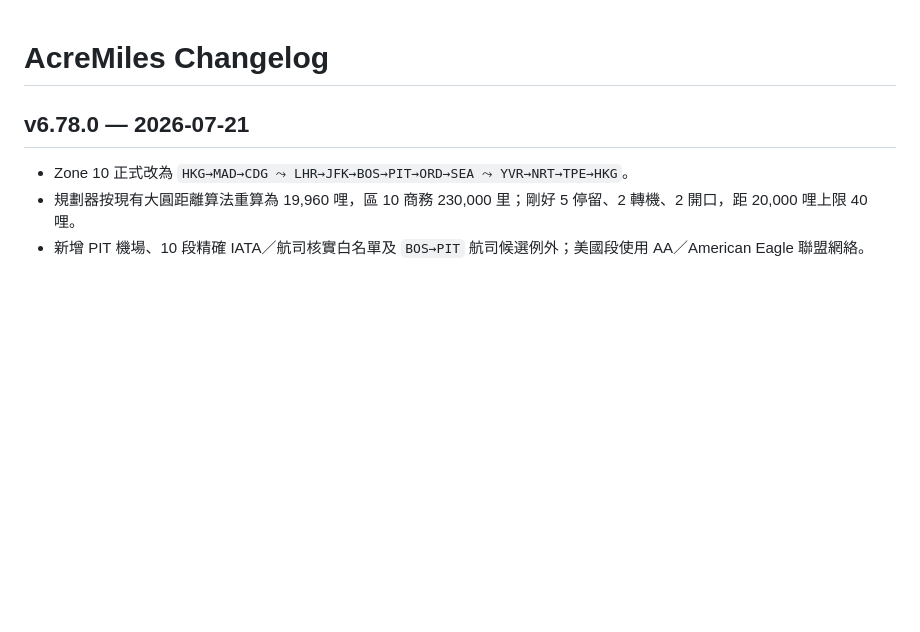
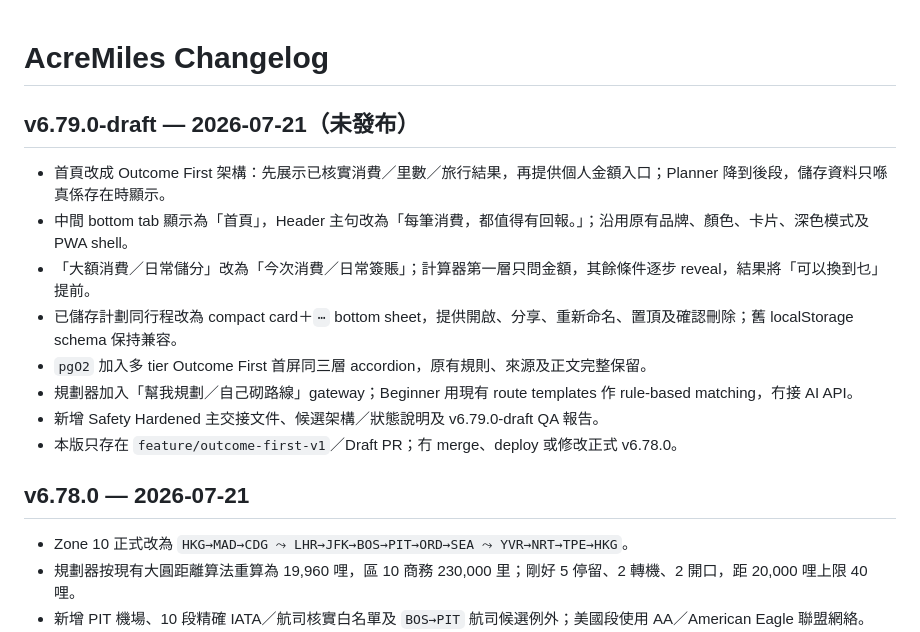
Before and after one commit to lobakpei/Miles-, a Markdown page: docs/CHANGELOG.md, the part around the change. Rendered like a GitHub page; blank space fills up the shorter version.

Commit message:
Sync docs/CHANGELOG.md for v6.79.0 draft

```diff
--- a/docs/CHANGELOG.md
+++ b/docs/CHANGELOG.md
@@ -1,4 +1,15 @@
 # AcreMiles Changelog
+
+## v6.79.0-draft — 2026-07-21（未發布）
+
+- 首頁改成 Outcome First 架構：先展示已核實消費／里數／旅行結果，再提供個人金額入口；Planner 降到後段，儲存資料只喺真係存在時顯示。
+- 中間 bottom tab 顯示為「首頁」，Header 主句改為「每筆消費，都值得有回報。」；沿用原有品牌、顏色、卡片、深色模式及 PWA shell。
+- 「大額消費／日常儲分」改為「今次消費／日常簽賬」；計算器第一層只問金額，其餘條件逐步 reveal，結果將「可以換到乜」提前。
+- 已儲存計劃同行程改為 compact card＋`⋯` bottom sheet，提供開啟、分享、重新命名、置頂及確認刪除；舊 localStorage schema 保持兼容。
+- `pgO2` 加入多 tier Outcome First 首屏同三層 accordion，原有規則、來源及正文完整保留。
+- 規劃器加入「幫我規劃／自己砌路線」gateway；Beginner 用現有 route templates 作 rule-based matching，冇接 AI API。
+- 新增 Safety Hardened 主交接文件、候選架構／狀態說明及 v6.79.0-draft QA 報告。
+- 本版只存在 `feature/outcome-first-v1`／Draft PR；冇 merge、deploy 或修改正式 v6.78.0。
 
 ## v6.78.0 — 2026-07-21
 
```
